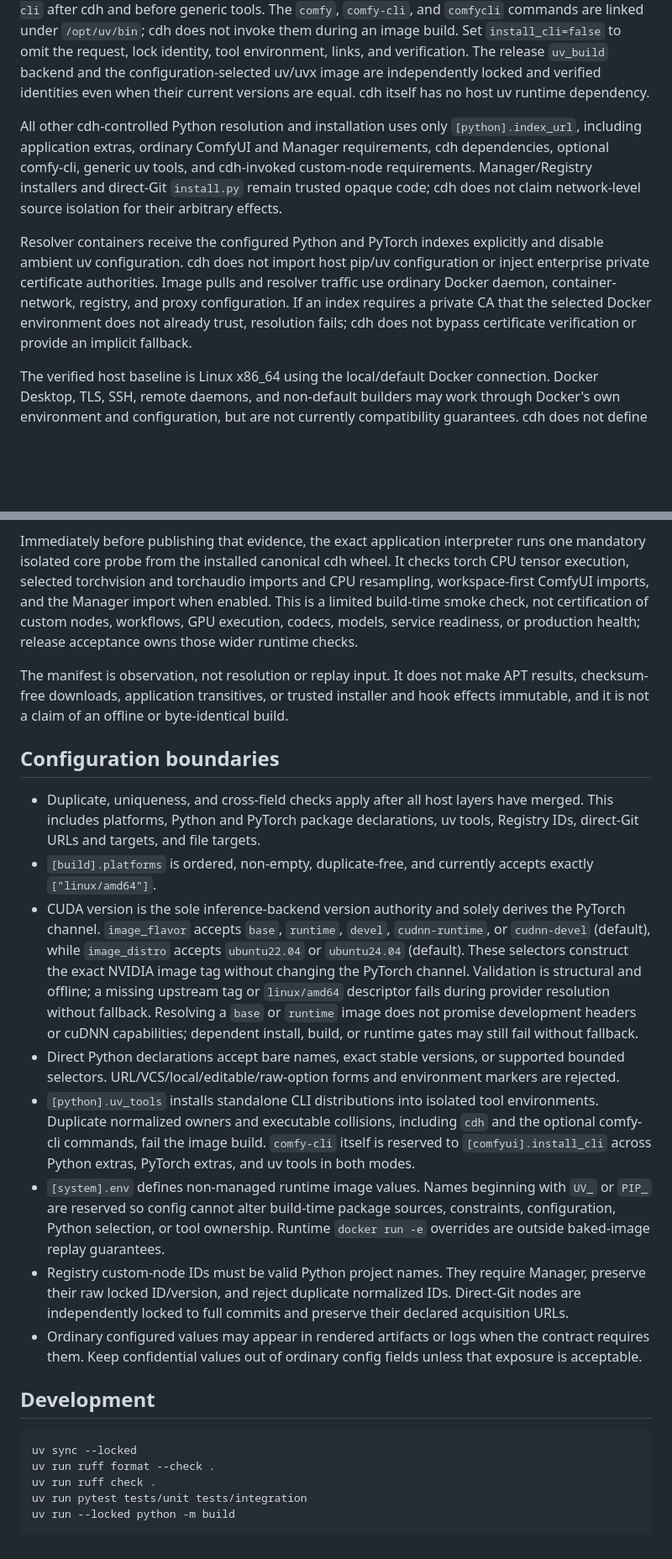
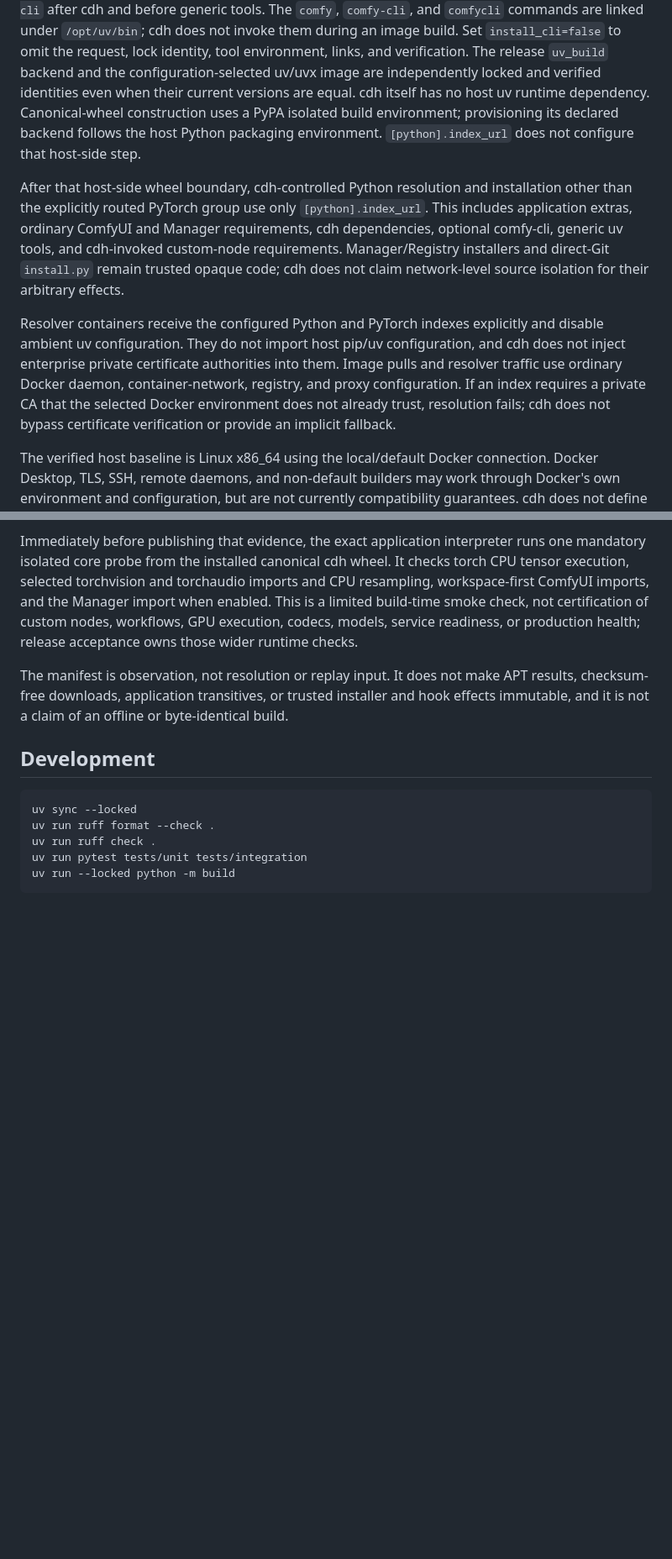
Before and after one commit to jimlee2048/comfyui-docker-helper, a Markdown page: README.md, 2 parts joined by grey strips. Shown at 84% size. GitHub-like rendering; blank space fills up the shorter version.

````diff
--- a/README.md
+++ b/README.md
@@ -221,22 +165,27 @@ Set `install_cli=false` to omit the request, lock identity, tool environment,
 links, and verification.
 The release `uv_build` backend and the configuration-selected uv/uvx image are
 independently locked and verified identities even when their current versions
-are equal. cdh itself has no host uv runtime dependency.
+are equal. cdh itself has no host uv runtime dependency. Canonical-wheel
+construction uses a PyPA isolated build environment; provisioning its declared
+backend follows the host Python packaging environment.
+`[python].index_url` does not configure that host-side step.
 
-All other cdh-controlled Python resolution and installation uses only
-`[python].index_url`, including application extras, ordinary ComfyUI and
-Manager requirements, cdh dependencies, optional comfy-cli, generic uv
-tools, and cdh-invoked custom-node requirements. Manager/Registry installers
-and direct-Git `install.py` remain trusted opaque code; cdh does not claim
+After that host-side wheel boundary, cdh-controlled Python resolution and
+installation other than the explicitly routed PyTorch group use only
+`[python].index_url`. This includes application extras, ordinary ComfyUI and
+Manager requirements, cdh dependencies, optional comfy-cli, generic uv tools,
+and cdh-invoked custom-node requirements. Manager/Registry installers and
+direct-Git `install.py` remain trusted opaque code; cdh does not claim
 network-level source isolation for their arbitrary effects.
 
 Resolver containers receive the configured Python and PyTorch indexes
-explicitly and disable ambient uv configuration. cdh does not import host
-pip/uv configuration or inject enterprise private certificate authorities.
-Image pulls and resolver traffic use ordinary Docker daemon, container-network,
-registry, and proxy configuration. If an index requires a private CA that the
-selected Docker environment does not already trust, resolution fails; cdh does
-not bypass certificate verification or provide an implicit fallback.
+explicitly and disable ambient uv configuration. They do not import host
+pip/uv configuration, and cdh does not inject enterprise private certificate
+authorities into them. Image pulls and resolver traffic use ordinary Docker
+daemon, container-network, registry, and proxy configuration. If an index
+requires a private CA that the selected Docker environment does not already
+trust, resolution fails; cdh does not bypass certificate verification or
+provide an implicit fallback.
 
 The verified host baseline is Linux x86_64 using the local/default Docker
 connection. Docker Desktop, TLS, SSH, remote daemons, and non-default builders
@@ -477,44 +429,6 @@ APT results, checksum-free downloads, application transitives, or trusted
 installer and hook effects immutable, and it is not a claim of an offline or
 byte-identical build.
 
-## Configuration boundaries
-
-- Duplicate, uniqueness, and cross-field checks apply after all host layers
-  have merged. This includes platforms, Python and PyTorch package
-  declarations, uv tools, Registry IDs, direct-Git URLs and targets, and file
-  targets.
-- `[build].platforms` is ordered, non-empty, duplicate-free, and currently
-  accepts exactly `["linux/amd64"]`.
-- CUDA version is the sole inference-backend version authority and solely
-  derives the PyTorch channel. `image_flavor` accepts `base`, `runtime`,
-  `devel`, `cudnn-runtime`, or `cudnn-devel` (default), while `image_distro`
-  accepts `ubuntu22.04` or `ubuntu24.04` (default). These selectors construct
-  the exact NVIDIA image tag without changing the PyTorch channel. Validation
-  is structural and offline; a missing upstream tag or `linux/amd64`
-  descriptor fails during provider resolution without fallback.
-  Resolving a `base` or `runtime` image does not promise development headers or
-  cuDNN capabilities; dependent install, build, or runtime gates may still fail
-  without fallback.
-- Direct Python declarations accept bare names, exact stable versions, or
-  supported bounded selectors. URL/VCS/local/editable/raw-option forms and
-  environment markers are rejected.
-- `[python].uv_tools` installs standalone CLI distributions into isolated tool
-  environments. Duplicate normalized owners and executable collisions,
-  including `cdh` and the optional comfy-cli commands, fail the image build.
-  `comfy-cli` itself is reserved to `[comfyui].install_cli` across Python
-  extras, PyTorch extras, and uv tools in both modes.
-- `[system].env` defines non-managed runtime image values. Names beginning with
-  `UV_` or `PIP_` are reserved so config cannot alter build-time package
-  sources, constraints, configuration, Python selection, or tool ownership.
-  Runtime `docker run -e` overrides are outside baked-image replay guarantees.
-- Registry custom-node IDs must be valid Python project names. They require
-  Manager, preserve their raw locked ID/version,
-  and reject duplicate normalized IDs. Direct-Git nodes are independently
-  locked to full commits and preserve their declared acquisition URLs.
-- Ordinary configured values may appear in rendered artifacts or logs when the
-  contract requires them. Keep confidential values out of ordinary config
-  fields unless that exposure is acceptable.
-
 ## Development
 
 ```bash
````
Also changed, not shown: other parts of README.md (+14 -67 lines), examples/README.md (+34 -8 lines).
